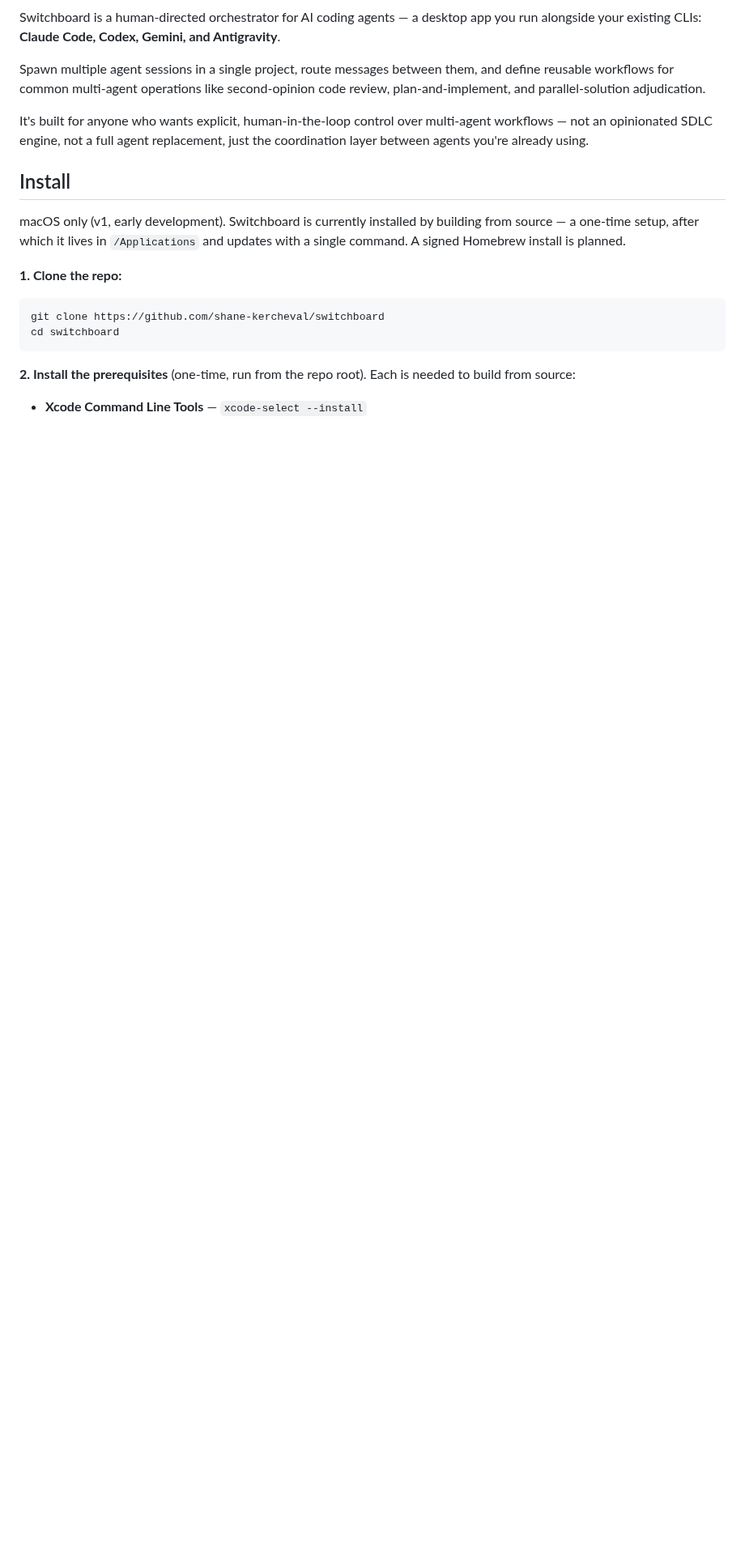
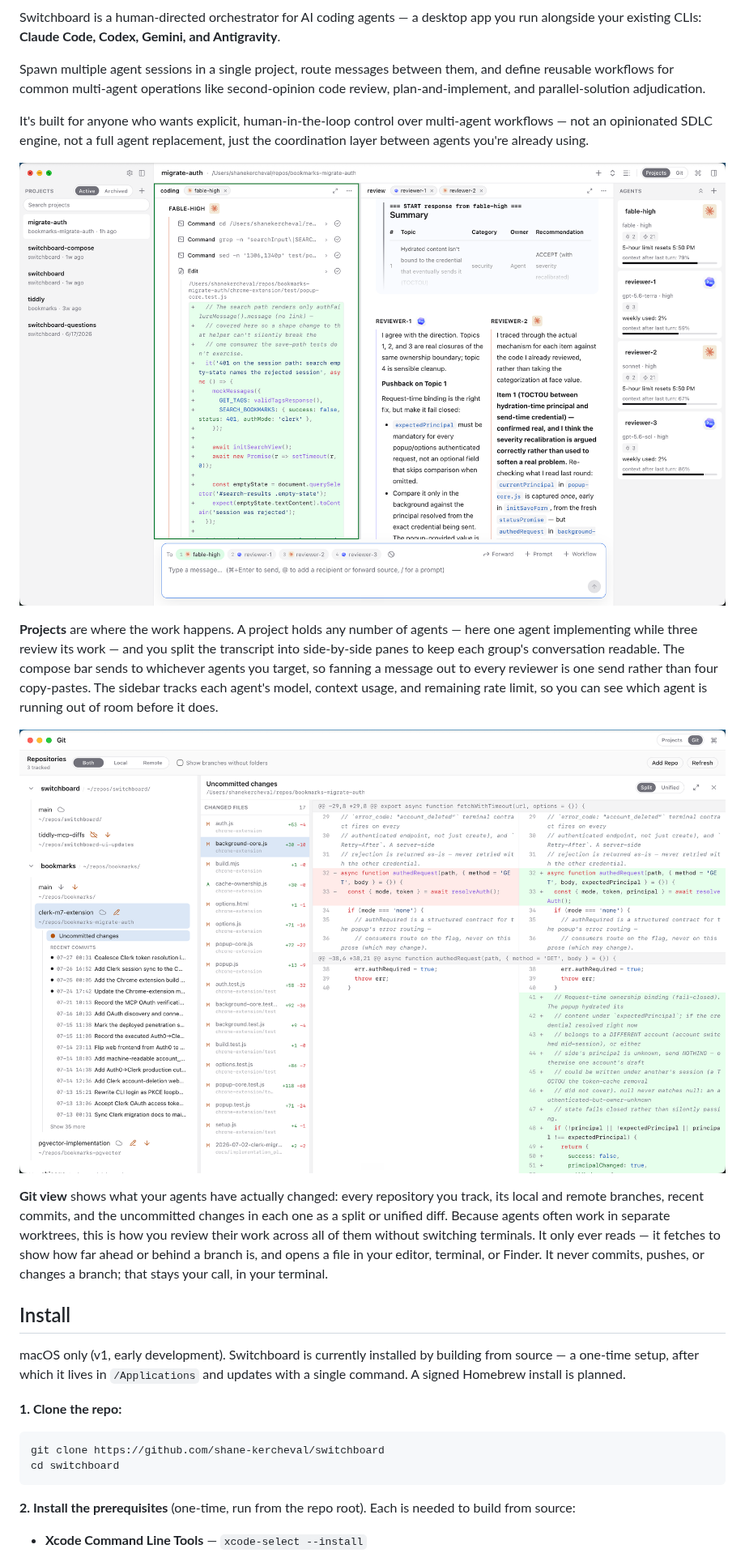
Before and after one commit to shane-kercheval/switchboard, a Markdown page: README.md, the part around the change. Shown at 81% size. Drawn GitHub-style; pictures changed too: docs/images/git-view.png (added), docs/images/project-view.png (added); blank space fills up the shorter version.

Commit message:
Add project and Git view screenshots to README
Show what the app actually looks like before asking anyone to build it from source. The README described Switchboard entirely in prose; the two screenshots land in the intro section, above Install.

Each is captioned with what it demonstrates rather than what's on screen — the project view for panes and multi-agent sends, the Git view for reviewing agent changes across worktrees.

```diff
--- a/README.md
+++ b/README.md
@@ -7,6 +7,14 @@ Switchboard is a human-directed orchestrator for AI coding agents — a desktop
 Spawn multiple agent sessions in a single project, route messages between them, and define reusable workflows for common multi-agent operations like second-opinion code review, plan-and-implement, and parallel-solution adjudication.
 
 It's built for anyone who wants explicit, human-in-the-loop control over multi-agent workflows — not an opinionated SDLC engine, not a full agent replacement, just the coordination layer between agents you're already using.
+
+![Project view](docs/images/project-view.png)
+
+**Projects** are where the work happens. A project holds any number of agents — here one agent implementing while three review its work — and you split the transcript into side-by-side panes to keep each group's conversation readable. The compose bar sends to whichever agents you target, so fanning a message out to every reviewer is one send rather than four copy-pastes. The sidebar tracks each agent's model, context usage, and remaining rate limit, so you can see which agent is running out of room before it does.
+
+![Git view](docs/images/git-view.png)
+
+**Git view** shows what your agents have actually changed: every repository you track, its local and remote branches, recent commits, and the uncommitted changes in each one as a split or unified diff. Because agents often work in separate worktrees, this is how you review their work across all of them without switching terminals. It only ever reads — it fetches to show how far ahead or behind a branch is, and opens a file in your editor, terminal, or Finder. It never commits, pushes, or changes a branch; that stays your call, in your terminal.
 
 ## Install
 
```
